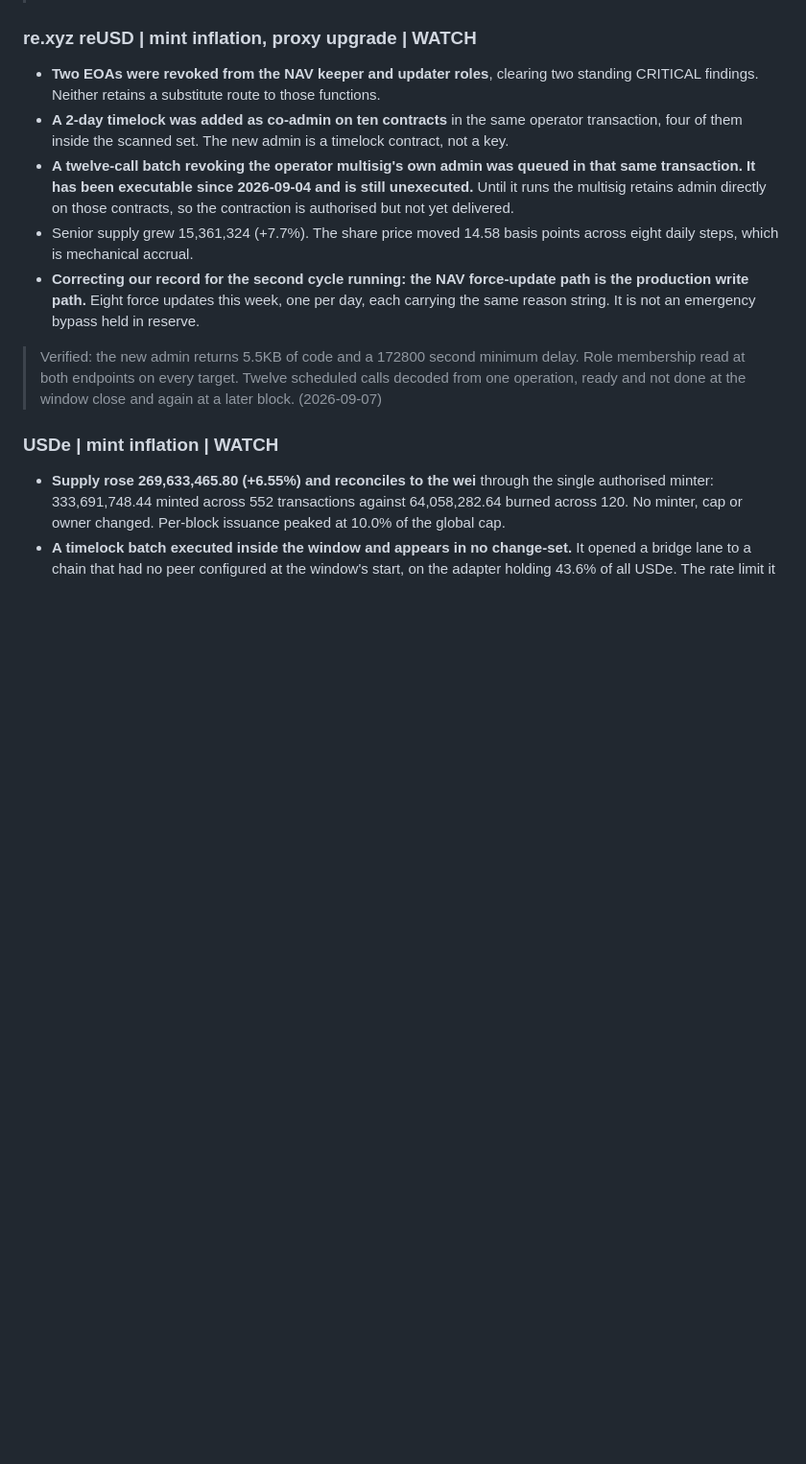
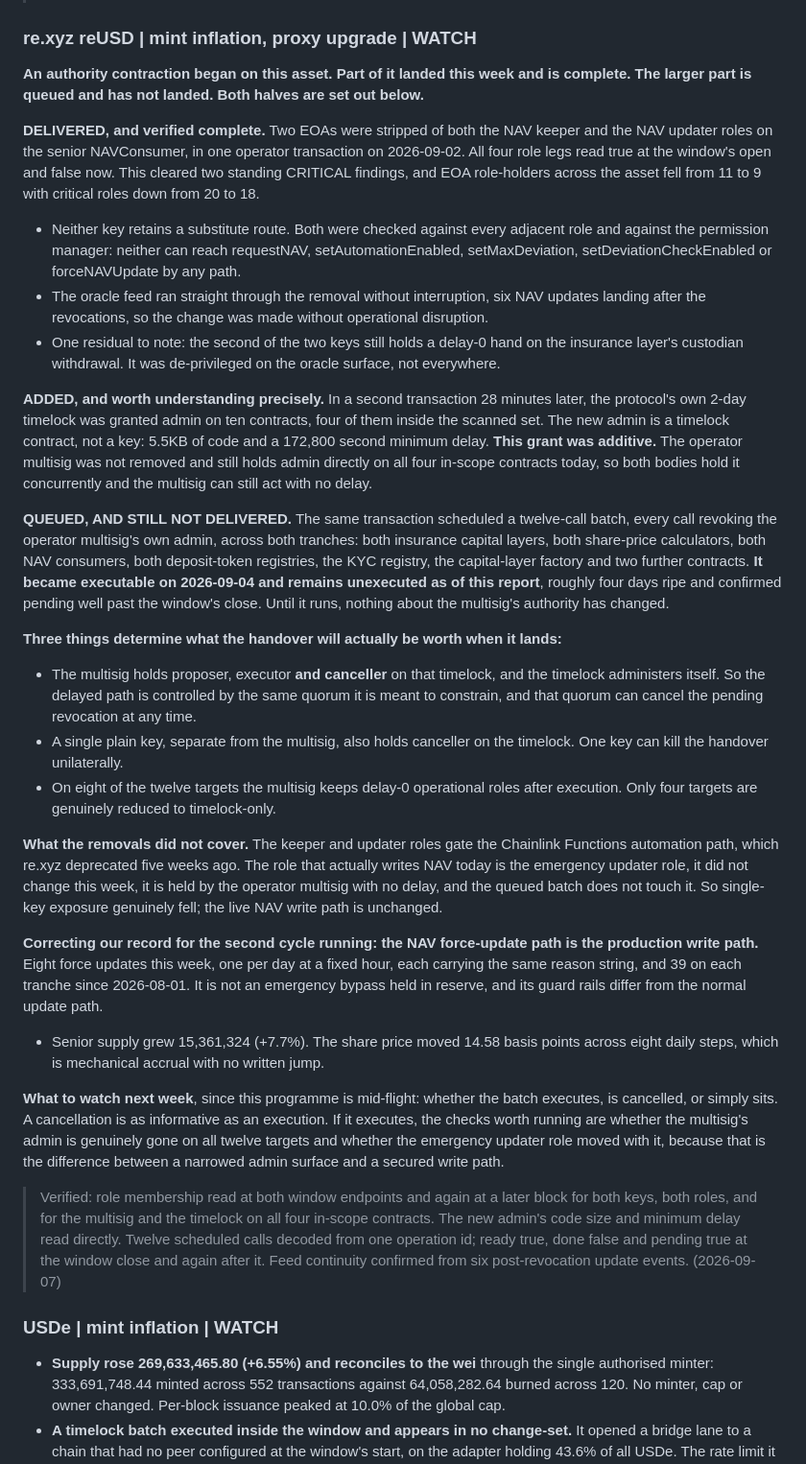
Before and after one commit to karminverse/rwg-access-control-reports, a Markdown page: reports/weekly/2026-09-07.md, the part around one of its changes. Shown at 96% size. Rendered like a GitHub page; blank space fills up the shorter version.

```diff
--- a/reports/weekly/2026-09-07.md
+++ b/reports/weekly/2026-09-07.md
@@ -112,23 +124,72 @@ the cross-chain adapter, netting a contraction of 102,585.39.
 
 ### re.xyz reUSD | mint inflation, proxy upgrade | WATCH
 
-- **Two EOAs were revoked from the NAV keeper and updater roles**, clearing two standing CRITICAL
-  findings. Neither retains a substitute route to those functions.
-- **A 2-day timelock was added as co-admin on ten contracts** in the same operator transaction,
-  four of them inside the scanned set. The new admin is a timelock contract, not a key.
-- **A twelve-call batch revoking the operator multisig's own admin was queued in that same
-  transaction. It has been executable since 2026-09-04 and is still unexecuted.** Until it runs
-  the multisig retains admin directly on those contracts, so the contraction is authorised but
-  not yet delivered.
+**An authority contraction began on this asset. Part of it landed this week and is complete. The
+larger part is queued and has not landed. Both halves are set out below.**
+
+**DELIVERED, and verified complete.** Two EOAs were stripped of both the NAV keeper and the NAV
+updater roles on the senior NAVConsumer, in one operator transaction on 2026-09-02. All four role
+legs read true at the window's open and false now. This cleared two standing CRITICAL findings,
+and EOA role-holders across the asset fell from 11 to 9 with critical roles down from 20 to 18.
+
+- Neither key retains a substitute route. Both were checked against every adjacent role and
+  against the permission manager: neither can reach requestNAV, setAutomationEnabled,
+  setMaxDeviation, setDeviationCheckEnabled or forceNAVUpdate by any path.
+- The oracle feed ran straight through the removal without interruption, six NAV updates landing
+  after the revocations, so the change was made without operational disruption.
+- One residual to note: the second of the two keys still holds a delay-0 hand on the insurance
+  layer's custodian withdrawal. It was de-privileged on the oracle surface, not everywhere.
+
+**ADDED, and worth understanding precisely.** In a second transaction 28 minutes later, the
+protocol's own 2-day timelock was granted admin on ten contracts, four of them inside the scanned
+set. The new admin is a timelock contract, not a key: 5.5KB of code and a 172,800 second minimum
+delay. **This grant was additive.** The operator multisig was not removed and still holds admin
+directly on all four in-scope contracts today, so both bodies hold it concurrently and the
+multisig can still act with no delay.
+
+**QUEUED, AND STILL NOT DELIVERED.** The same transaction scheduled a twelve-call batch, every
+call revoking the operator multisig's own admin, across both tranches: both insurance capital
+layers, both share-price calculators, both NAV consumers, both deposit-token registries, the KYC
+registry, the capital-layer factory and two further contracts. **It became executable on
+2026-09-04 and remains unexecuted as of this report**, roughly four days ripe and confirmed
+pending well past the window's close. Until it runs, nothing about the multisig's authority has
+changed.
+
+**Three things determine what the handover will actually be worth when it lands:**
+
+- The multisig holds proposer, executor **and canceller** on that timelock, and the timelock
+  administers itself. So the delayed path is controlled by the same quorum it is meant to
+  constrain, and that quorum can cancel the pending revocation at any time.
+- A single plain key, separate from the multisig, also holds canceller on the timelock. One key
+  can kill the handover unilaterally.
+- On eight of the twelve targets the multisig keeps delay-0 operational roles after execution.
+  Only four targets are genuinely reduced to timelock-only.
+
+**What the removals did not cover.** The keeper and updater roles gate the Chainlink Functions
+automation path, which re.xyz deprecated five weeks ago. The role that actually writes NAV today
+is the emergency updater role, it did not change this week, it is held by the operator multisig
+with no delay, and the queued batch does not touch it. So single-key exposure genuinely fell; the
+live NAV write path is unchanged.
+
+**Correcting our record for the second cycle running: the NAV force-update path is the production
+write path.** Eight force updates this week, one per day at a fixed hour, each carrying the same
+reason string, and 39 on each tranche since 2026-08-01. It is not an emergency bypass held in
+reserve, and its guard rails differ from the normal update path.
+
 - Senior supply grew 15,361,324 (+7.7%). The share price moved 14.58 basis points across eight
-  daily steps, which is mechanical accrual.
-- **Correcting our record for the second cycle running: the NAV force-update path is the
-  production write path.** Eight force updates this week, one per day, each carrying the same
-  reason string. It is not an emergency bypass held in reserve.
+  daily steps, which is mechanical accrual with no written jump.
 
-> Verified: the new admin returns 5.5KB of code and a 172800 second minimum delay. Role
-> membership read at both endpoints on every target. Twelve scheduled calls decoded from one
-> operation, ready and not done at the window close and again at a later block. (2026-09-07)
+**What to watch next week**, since this programme is mid-flight: whether the batch executes,
+is cancelled, or simply sits. A cancellation is as informative as an execution. If it executes,
+the checks worth running are whether the multisig's admin is genuinely gone on all twelve targets
+and whether the emergency updater role moved with it, because that is the difference between a
+narrowed admin surface and a secured write path.
+
+> Verified: role membership read at both window endpoints and again at a later block for both
+> keys, both roles, and for the multisig and the timelock on all four in-scope contracts. The new
+> admin's code size and minimum delay read directly. Twelve scheduled calls decoded from one
+> operation id; ready true, done false and pending true at the window close and again after it.
+> Feed continuity confirmed from six post-revocation update events. (2026-09-07)
 
 ### USDe | mint inflation | WATCH
 
```
Also changed, not shown: other parts of reports/weekly/2026-09-07.md (+16 -4 lines).
